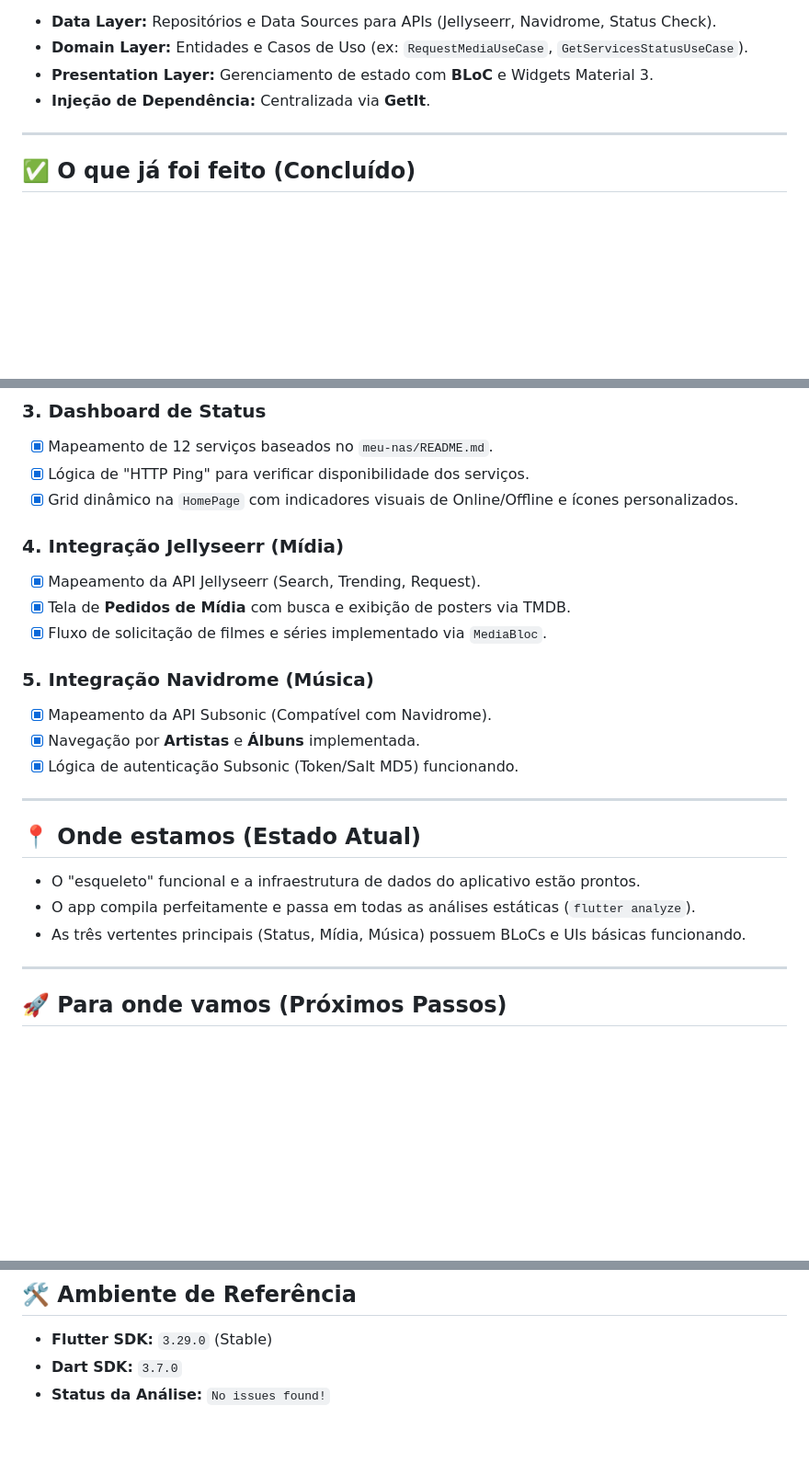
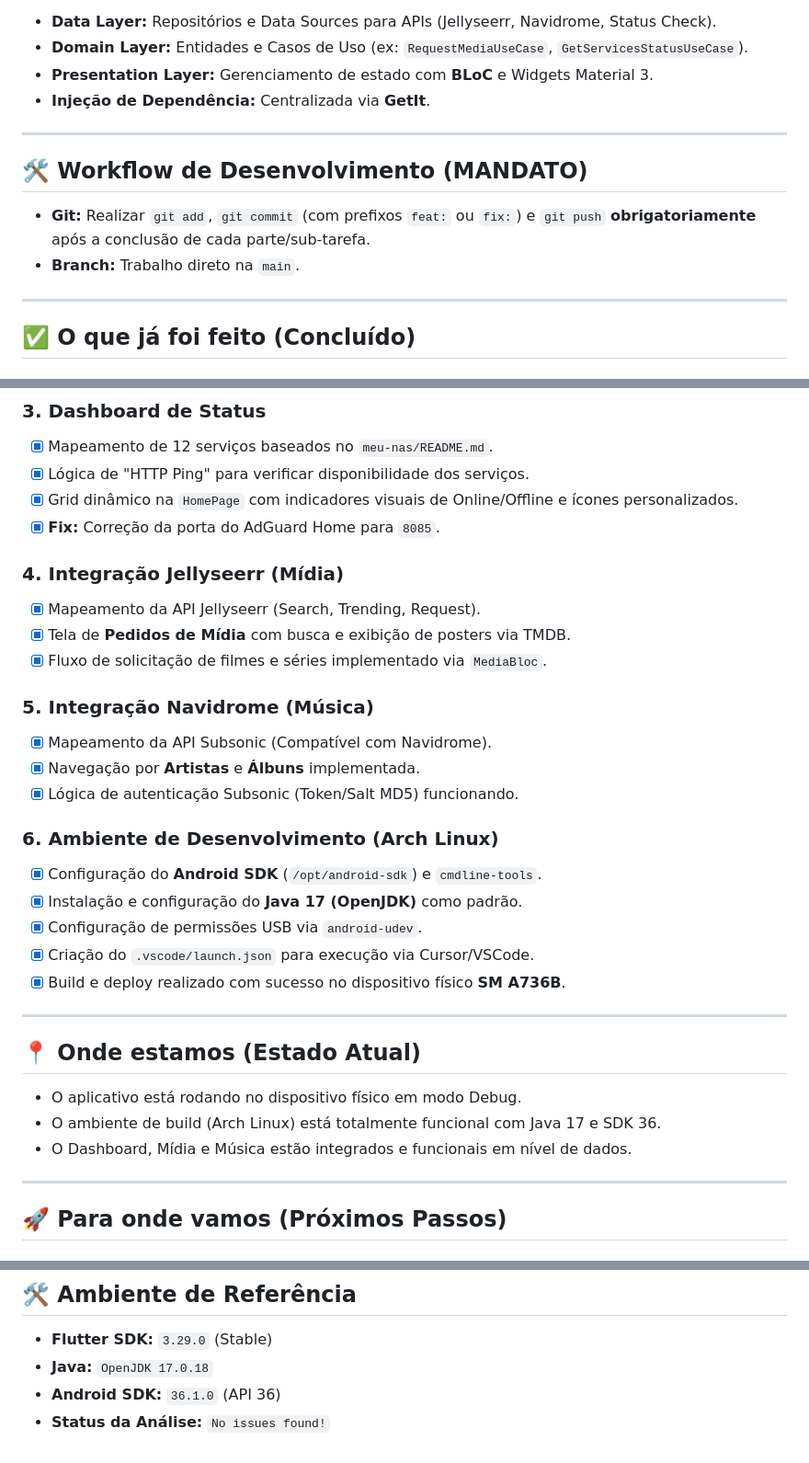
Before and after one commit to bsteinmacher/nas-home, a Markdown page: PLAN.md, 3 parts joined by grey strips. Shown at 92% size. Drawn GitHub-style; blank space fills up the shorter version.

Commit message:
update PLAN

```diff
--- a/PLAN.md
+++ b/PLAN.md
@@ -22,6 +22,12 @@ Utilizamos **Clean Architecture** para garantir testabilidade e escalabilidade:
 
 ---
 
+## 🛠️ Workflow de Desenvolvimento (MANDATO)
+- **Git:** Realizar `git add`, `git commit` (com prefixos `feat:` ou `fix:`) e `git push` **obrigatoriamente** após a conclusão de cada parte/sub-tarefa.
+- **Branch:** Trabalho direto na `main`.
+
+---
+
 ## ✅ O que já foi feito (Concluído)
 
 ### 1. Inicialização e Infraestrutura
@@ -39,6 +45,7 @@ Utilizamos **Clean Architecture** para garantir testabilidade e escalabilidade:
 - [x] Mapeamento de 12 serviços baseados no `meu-nas/README.md`.
 - [x] Lógica de "HTTP Ping" para verificar disponibilidade dos serviços.
 - [x] Grid dinâmico na `HomePage` com indicadores visuais de Online/Offline e ícones personalizados.
+- [x] **Fix:** Correção da porta do AdGuard Home para `8085`.
 
 ### 4. Integração Jellyseerr (Mídia)
 - [x] Mapeamento da API Jellyseerr (Search, Trending, Request).
@@ -50,12 +57,19 @@ Utilizamos **Clean Architecture** para garantir testabilidade e escalabilidade:
 - [x] Navegação por **Artistas** e **Álbuns** implementada.
 - [x] Lógica de autenticação Subsonic (Token/Salt MD5) funcionando.
 
+### 6. Ambiente de Desenvolvimento (Arch Linux)
+- [x] Configuração do **Android SDK** (`/opt/android-sdk`) e `cmdline-tools`.
+- [x] Instalação e configuração do **Java 17 (OpenJDK)** como padrão.
+- [x] Configuração de permissões USB via `android-udev`.
+- [x] Criação do `.vscode/launch.json` para execução via Cursor/VSCode.
+- [x] Build e deploy realizado com sucesso no dispositivo físico **SM A736B**.
+
 ---
 
 ## 📍 Onde estamos (Estado Atual)
-- O "esqueleto" funcional e a infraestrutura de dados do aplicativo estão prontos.
-- O app compila perfeitamente e passa em todas as análises estáticas (`flutter analyze`).
-- As três vertentes principais (Status, Mídia, Música) possuem BLoCs e UIs básicas funcionando.
+- O aplicativo está rodando no dispositivo físico em modo Debug.
+- O ambiente de build (Arch Linux) está totalmente funcional com Java 17 e SDK 36.
+- O Dashboard, Mídia e Música estão integrados e funcionais em nível de dados.
 
 ---
 
@@ -84,5 +98,6 @@ Utilizamos **Clean Architecture** para garantir testabilidade e escalabilidade:
 
 ## 🛠️ Ambiente de Referência
 - **Flutter SDK:** `3.29.0` (Stable)
-- **Dart SDK:** `3.7.0`
+- **Java:** `OpenJDK 17.0.18`
+- **Android SDK:** `36.1.0` (API 36)
 - **Status da Análise:** `No issues found!`
```
